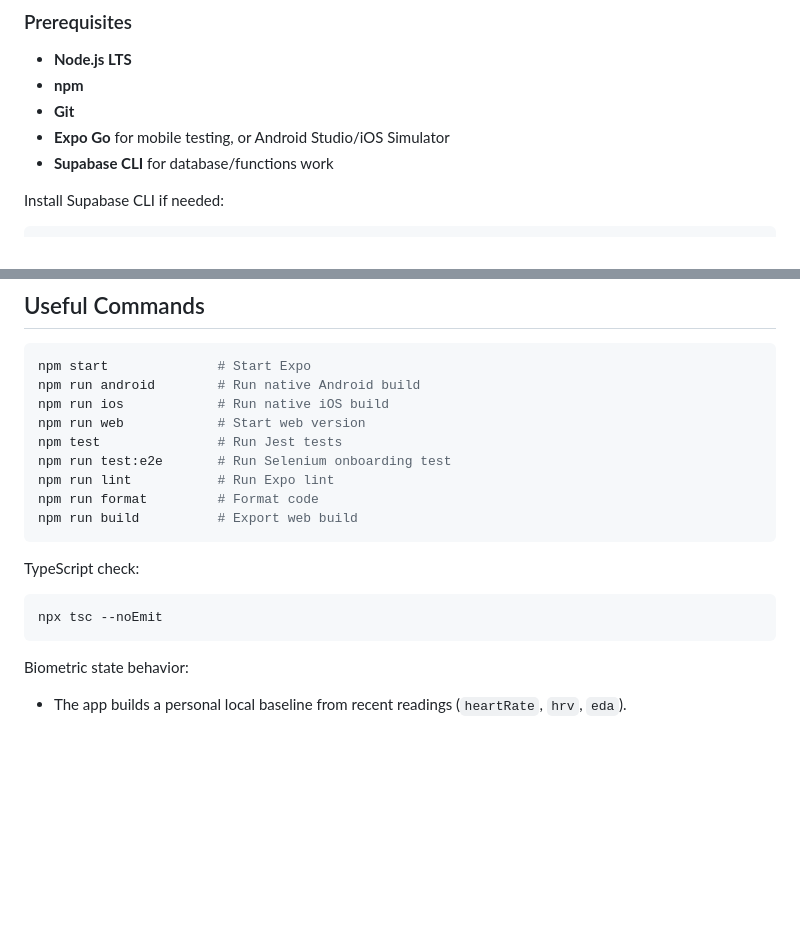
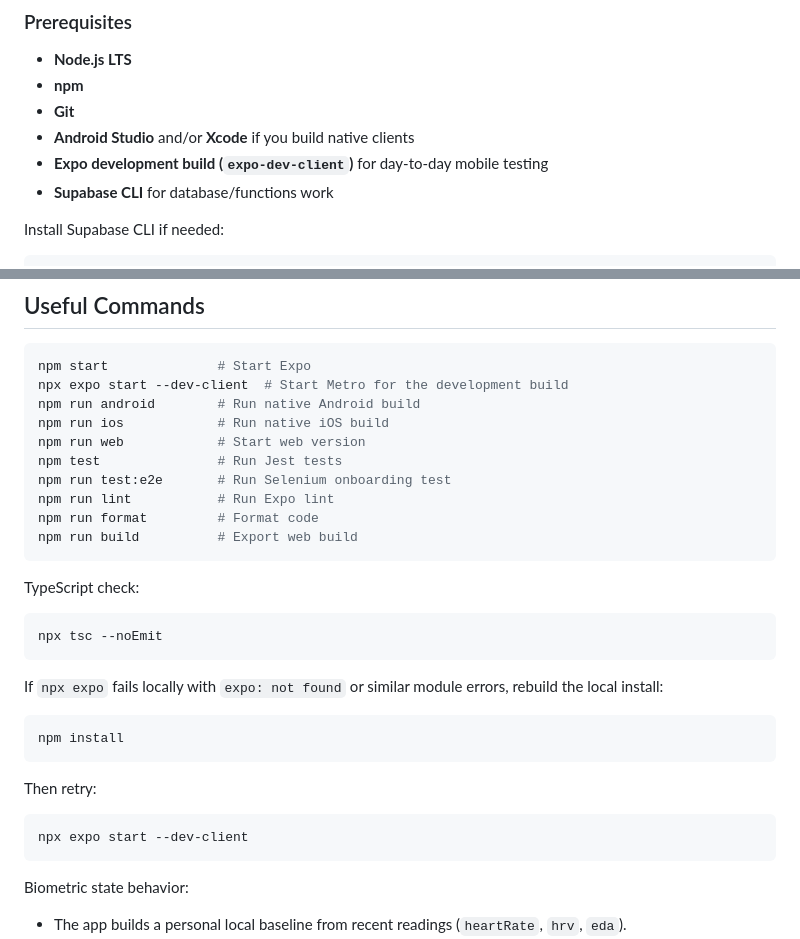
Before and after one commit to Nidush/Nidush, a Markdown page: README.md, 2 parts joined by grey strips. GitHub-like rendering; blank space fills up the shorter version.

````diff
--- a/README.md
+++ b/README.md
@@ -141,7 +141,8 @@ selenium/                    E2E test specs
 - **Node.js LTS**
 - **npm**
 - **Git**
-- **Expo Go** for mobile testing, or Android Studio/iOS Simulator
+- **Android Studio** and/or **Xcode** if you build native clients
+- **Expo development build (`expo-dev-client`)** for day-to-day mobile testing
 - **Supabase CLI** for database/functions work
 
 Install Supabase CLI if needed:
@@ -235,6 +278,7 @@ npx expo start --dev-client --tunnel -c
 
 ```bash
 npm start              # Start Expo
+npx expo start --dev-client  # Start Metro for the development build
 npm run android        # Run native Android build
 npm run ios            # Run native iOS build
 npm run web            # Start web version
@@ -249,6 +293,18 @@ TypeScript check:
 
 ```bash
 npx tsc --noEmit
+```
+
+If `npx expo` fails locally with `expo: not found` or similar module errors, rebuild the local install:
+
+```bash
+npm install
+```
+
+Then retry:
+
+```bash
+npx expo start --dev-client
 ```
 
 Biometric state behavior:
````
Also changed, not shown: other parts of README.md (+58 -16 lines).
